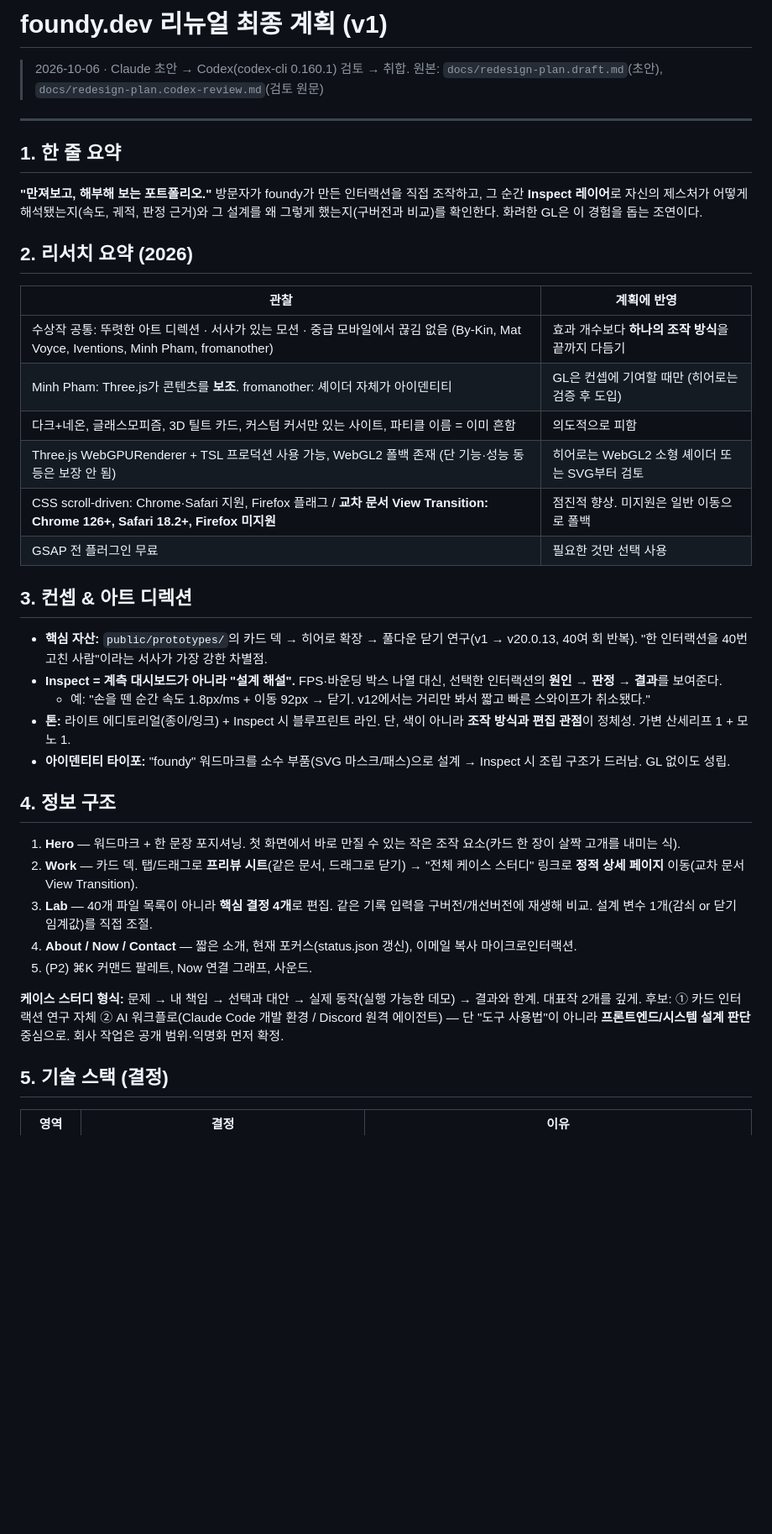
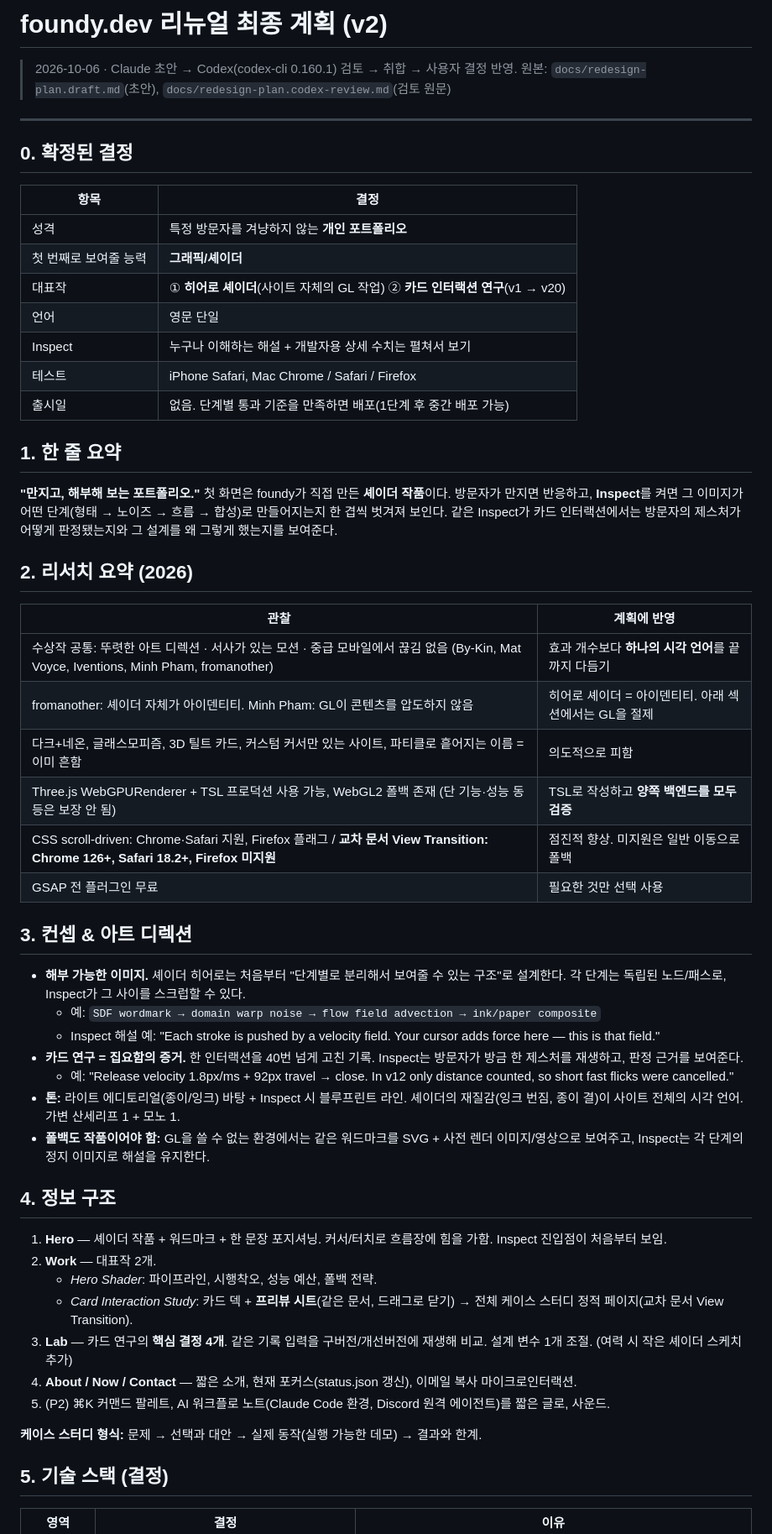
Before and after one commit to foundy/foundy.dev, a Markdown page: docs/redesign-plan.md, the part around one of its changes. Shown at 84% size. Drawn GitHub-style; blank space fills up the shorter version.

```diff
--- a/docs/redesign-plan.md
+++ b/docs/redesign-plan.md
@@ -1,44 +1,59 @@
-# foundy.dev 리뉴얼 최종 계획 (v1)
+# foundy.dev 리뉴얼 최종 계획 (v2)
 
-> 2026-10-06 · Claude 초안 → Codex(codex-cli 0.160.1) 검토 → 취합.
+> 2026-10-06 · Claude 초안 → Codex(codex-cli 0.160.1) 검토 → 취합 → 사용자 결정 반영.
 > 원본: `docs/redesign-plan.draft.md`(초안), `docs/redesign-plan.codex-review.md`(검토 원문)
 
 ---
 
+## 0. 확정된 결정
+
+| 항목 | 결정 |
+|---|---|
+| 성격 | 특정 방문자를 겨냥하지 않는 **개인 포트폴리오** |
+| 첫 번째로 보여줄 능력 | **그래픽/셰이더** |
+| 대표작 | ① **히어로 셰이더**(사이트 자체의 GL 작업) ② **카드 인터랙션 연구**(v1 → v20) |
+| 언어 | 영문 단일 |
+| Inspect | 누구나 이해하는 해설 + 개발자용 상세 수치는 펼쳐서 보기 |
+| 테스트 | iPhone Safari, Mac Chrome / Safari / Firefox |
+| 출시일 | 없음. 단계별 통과 기준을 만족하면 배포(1단계 후 중간 배포 가능) |
+
 ## 1. 한 줄 요약
 
-**"만져보고, 해부해 보는 포트폴리오."**
-방문자가 foundy가 만든 인터랙션을 직접 조작하고, 그 순간 **Inspect 레이어**로 자신의 제스처가 어떻게 해석됐는지(속도, 궤적, 판정 근거)와 그 설계를 왜 그렇게 했는지(구버전과 비교)를 확인한다. 화려한 GL은 이 경험을 돕는 조연이다.
+**"만지고, 해부해 보는 포트폴리오."**
+첫 화면은 foundy가 직접 만든 **셰이더 작품**이다. 방문자가 만지면 반응하고, **Inspect**를 켜면 그 이미지가 어떤 단계(형태 → 노이즈 → 흐름 → 합성)로 만들어지는지 한 겹씩 벗겨져 보인다. 같은 Inspect가 카드 인터랙션에서는 방문자의 제스처가 어떻게 판정됐는지와 그 설계를 왜 그렇게 했는지를 보여준다.
 
 ## 2. 리서치 요약 (2026)
 
 | 관찰 | 계획에 반영 |
 |---|---|
-| 수상작 공통: 뚜렷한 아트 디렉션 · 서사가 있는 모션 · 중급 모바일에서 끊김 없음 (By-Kin, Mat Voyce, Iventions, Minh Pham, fromanother) | 효과 개수보다 **하나의 조작 방식**을 끝까지 다듬기 |
-| Minh Pham: Three.js가 콘텐츠를 **보조**. fromanother: 셰이더 자체가 아이덴티티 | GL은 컨셉에 기여할 때만 (히어로는 검증 후 도입) |
-| 다크+네온, 글래스모피즘, 3D 틸트 카드, 커스텀 커서만 있는 사이트, 파티클 이름 = 이미 흔함 | 의도적으로 피함 |
-| Three.js WebGPURenderer + TSL 프로덕션 사용 가능, WebGL2 폴백 존재 (단 기능·성능 동등은 보장 안 됨) | 히어로는 WebGL2 소형 셰이더 또는 SVG부터 검토 |
+| 수상작 공통: 뚜렷한 아트 디렉션 · 서사가 있는 모션 · 중급 모바일에서 끊김 없음 (By-Kin, Mat Voyce, Iventions, Minh Pham, fromanother) | 효과 개수보다 **하나의 시각 언어**를 끝까지 다듬기 |
+| fromanother: 셰이더 자체가 아이덴티티. Minh Pham: GL이 콘텐츠를 압도하지 않음 | 히어로 셰이더 = 아이덴티티. 아래 섹션에서는 GL을 절제 |
+| 다크+네온, 글래스모피즘, 3D 틸트 카드, 커스텀 커서만 있는 사이트, 파티클로 흩어지는 이름 = 이미 흔함 | 의도적으로 피함 |
+| Three.js WebGPURenderer + TSL 프로덕션 사용 가능, WebGL2 폴백 존재 (단 기능·성능 동등은 보장 안 됨) | TSL로 작성하고 **양쪽 백엔드를 모두 검증** |
 | CSS scroll-driven: Chrome·Safari 지원, Firefox 플래그 / **교차 문서 View Transition: Chrome 126+, Safari 18.2+, Firefox 미지원** | 점진적 향상. 미지원은 일반 이동으로 폴백 |
 | GSAP 전 플러그인 무료 | 필요한 것만 선택 사용 |
 
 ## 3. 컨셉 & 아트 디렉션
 
-- **핵심 자산:** `public/prototypes/`의 카드 덱 → 히어로 확장 → 풀다운 닫기 연구(v1 → v20.0.13, 40여 회 반복). "한 인터랙션을 40번 고친 사람"이라는 서사가 가장 강한 차별점.
-- **Inspect = 계측 대시보드가 아니라 "설계 해설".** FPS·바운딩 박스 나열 대신, 선택한 인터랙션의 **원인 → 판정 → 결과**를 보여준다.
-  - 예: "손을 뗀 순간 속도 1.8px/ms + 이동 92px → 닫기. v12에서는 거리만 봐서 짧고 빠른 스와이프가 취소됐다."
-- **톤:** 라이트 에디토리얼(종이/잉크) + Inspect 시 블루프린트 라인. 단, 색이 아니라 **조작 방식과 편집 관점**이 정체성. 가변 산세리프 1 + 모노 1.
-- **아이덴티티 타이포:** "foundy" 워드마크를 소수 부품(SVG 마스크/패스)으로 설계 → Inspect 시 조립 구조가 드러남. GL 없이도 성립.
+- **해부 가능한 이미지.** 셰이더 히어로는 처음부터 "단계별로 분리해서 보여줄 수 있는 구조"로 설계한다. 각 단계는 독립된 노드/패스로, Inspect가 그 사이를 스크럽할 수 있다.
+  - 예: `SDF wordmark → domain warp noise → flow field advection → ink/paper composite`
+  - Inspect 해설 예: "Each stroke is pushed by a velocity field. Your cursor adds force here — this is that field."
+- **카드 연구 = 집요함의 증거.** 한 인터랙션을 40번 넘게 고친 기록. Inspect는 방문자가 방금 한 제스처를 재생하고, 판정 근거를 보여준다.
+  - 예: "Release velocity 1.8px/ms + 92px travel → close. In v12 only distance counted, so short fast flicks were cancelled."
+- **톤:** 라이트 에디토리얼(종이/잉크) 바탕 + Inspect 시 블루프린트 라인. 셰이더의 재질감(잉크 번짐, 종이 결)이 사이트 전체의 시각 언어. 가변 산세리프 1 + 모노 1.
+- **폴백도 작품이어야 함:** GL을 쓸 수 없는 환경에서는 같은 워드마크를 SVG + 사전 렌더 이미지/영상으로 보여주고, Inspect는 각 단계의 정지 이미지로 해설을 유지한다.
 
 ## 4. 정보 구조
 
-1. **Hero** — 워드마크 + 한 문장 포지셔닝. 첫 화면에서 바로 만질 수 있는 작은 조작 요소(카드 한 장이 살짝 고개를 내미는 식).
-2. **Work** — 카드 덱. 탭/드래그로 **프리뷰 시트**(같은 문서, 드래그로 닫기) → "전체 케이스 스터디" 링크로 **정적 상세 페이지** 이동(교차 문서 View Transition).
-3. **Lab** — 40개 파일 목록이 아니라 **핵심 결정 4개**로 편집. 같은 기록 입력을 구버전/개선버전에 재생해 비교. 설계 변수 1개(감쇠 or 닫기 임계값)를 직접 조절.
+1. **Hero** — 셰이더 작품 + 워드마크 + 한 문장 포지셔닝. 커서/터치로 흐름장에 힘을 가함. Inspect 진입점이 처음부터 보임.
+2. **Work** — 대표작 2개.
+   - *Hero Shader*: 파이프라인, 시행착오, 성능 예산, 폴백 전략.
+   - *Card Interaction Study*: 카드 덱 + **프리뷰 시트**(같은 문서, 드래그로 닫기) → 전체 케이스 스터디 정적 페이지(교차 문서 View Transition).
+3. **Lab** — 카드 연구의 **핵심 결정 4개**. 같은 기록 입력을 구버전/개선버전에 재생해 비교. 설계 변수 1개 조절. (여력 시 작은 셰이더 스케치 추가)
 4. **About / Now / Contact** — 짧은 소개, 현재 포커스(status.json 갱신), 이메일 복사 마이크로인터랙션.
-5. (P2) ⌘K 커맨드 팔레트, Now 연결 그래프, 사운드.
+5. (P2) ⌘K 커맨드 팔레트, AI 워크플로 노트(Claude Code 환경, Discord 원격 에이전트)를 짧은 글로, 사운드.
 
-**케이스 스터디 형식:** 문제 → 내 책임 → 선택과 대안 → 실제 동작(실행 가능한 데모) → 결과와 한계.
-대표작 2개를 깊게. 후보: ① 카드 인터랙션 연구 자체 ② AI 워크플로(Claude Code 개발 환경 / Discord 원격 에이전트) — 단 "도구 사용법"이 아니라 **프론트엔드/시스템 설계 판단** 중심으로. 회사 작업은 공개 범위·익명화 먼저 확정.
+**케이스 스터디 형식:** 문제 → 선택과 대안 → 실제 동작(실행 가능한 데모) → 결과와 한계.
 
 ## 5. 기술 스택 (결정)
 
```
Also changed, not shown: other parts of docs/redesign-plan.md (+67 -58 lines).
